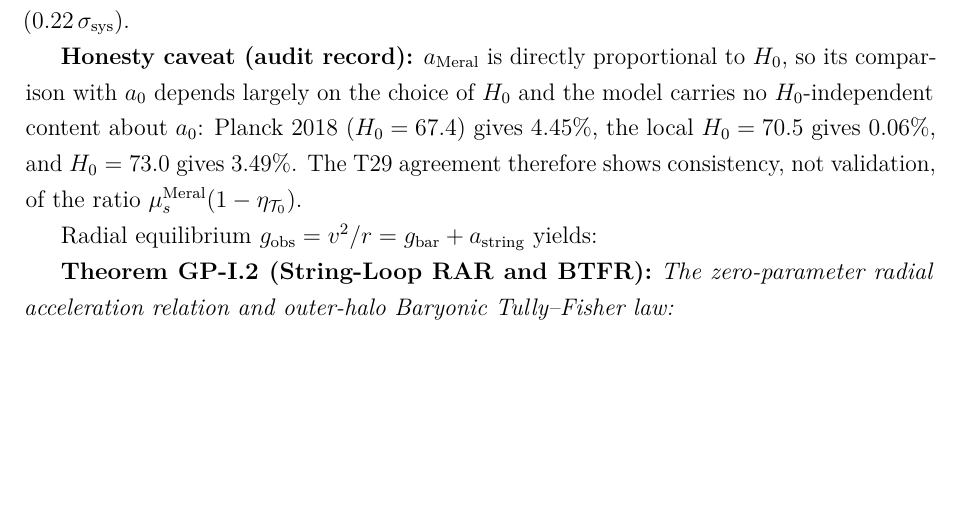
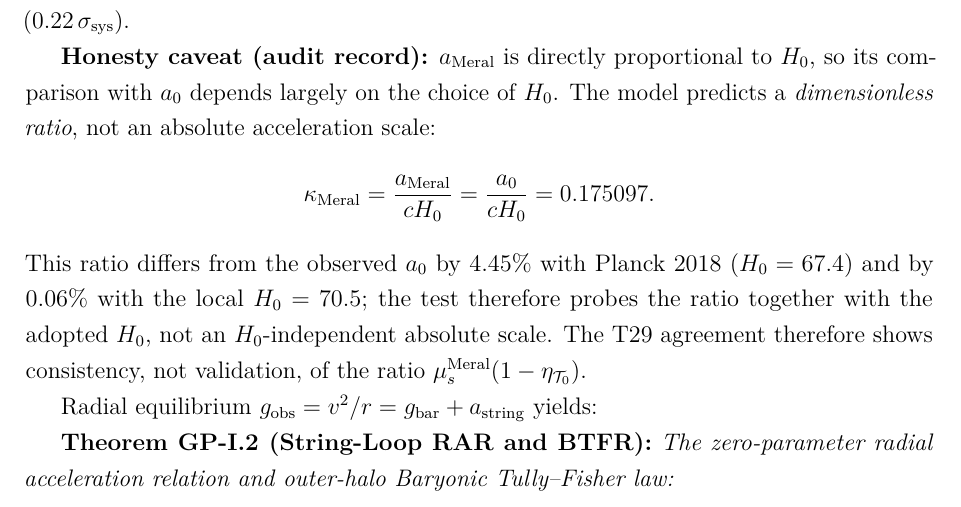
Before and after one commit to fahrim/stationary-strings-xii, a LaTeX paper (paper/grand_proof_I_galactic_dynamics_EN.tex): part of page 3 of 7, cut so that both start at the same text, the shorter picture padded with empty space. Compiled offline with pdfLaTeX.

Commit message:
GP-I: boyutsuz oran kappa_Meral = a0/(cH0) cercevesi (H0 bagimliligi uyarisi)

```diff
--- a/paper/grand_proof_I_galactic_dynamics_EN.tex
+++ b/paper/grand_proof_I_galactic_dynamics_EN.tex
@@ -121,11 +121,15 @@ agrees to 4.45\% ($0.22\,\sigma_{\mathrm{sys}}$).
 
 \textbf{Honesty caveat (audit record):} $a_{\mathrm{Meral}}$ is directly
 proportional to $H_0$, so its comparison with $a_0$ depends largely on the
-choice of $H_0$ and the model carries no $H_0$-independent content about
-$a_0$: Planck 2018 ($H_0=67.4$) gives 4.45\%, the local $H_0=70.5$ gives
-0.06\%, and $H_0=73.0$ gives 3.49\%. The T29 agreement therefore shows
-consistency, not validation, of the ratio
-$\mu_s^{\mathrm{Meral}}(1-\eta_{\mathcal{T}_0})$.
+choice of $H_0$. The model predicts a \emph{dimensionless ratio}, not an
+absolute acceleration scale:
+$$\kappa_{\mathrm{Meral}}=\frac{a_{\mathrm{Meral}}}{cH_0}
+=\frac{a_0}{cH_0}=0.175097 .$$
+This ratio differs from the observed $a_0$ by 4.45\% with Planck 2018
+($H_0=67.4$) and by 0.06\% with the local $H_0=70.5$; the test therefore
+probes the ratio together with the adopted $H_0$, not an $H_0$-independent
+absolute scale. The T29 agreement therefore shows consistency, not
+validation, of the ratio $\mu_s^{\mathrm{Meral}}(1-\eta_{\mathcal{T}_0})$.
 
 Radial equilibrium $g_{\mathrm{obs}} = v^2/r = g_{\mathrm{bar}} + a_{\mathrm{string}}$
 yields:
```
Also changed, not shown: paper/grand_proof_I_galaktik_dinamik.tex (+7 -3 lines), paper/grand_proof_I_galactic_dynamics_EN.pdf, paper/grand_proof_I_galaktik_dinamik.pdf.
